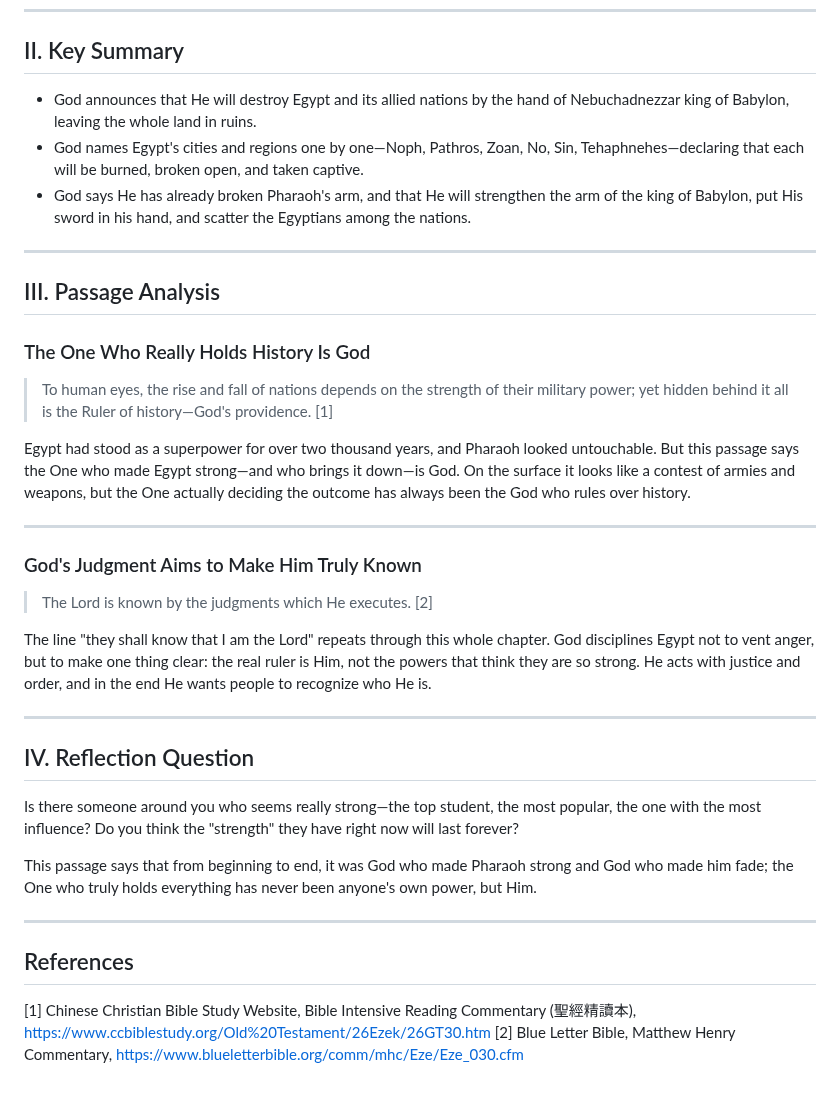
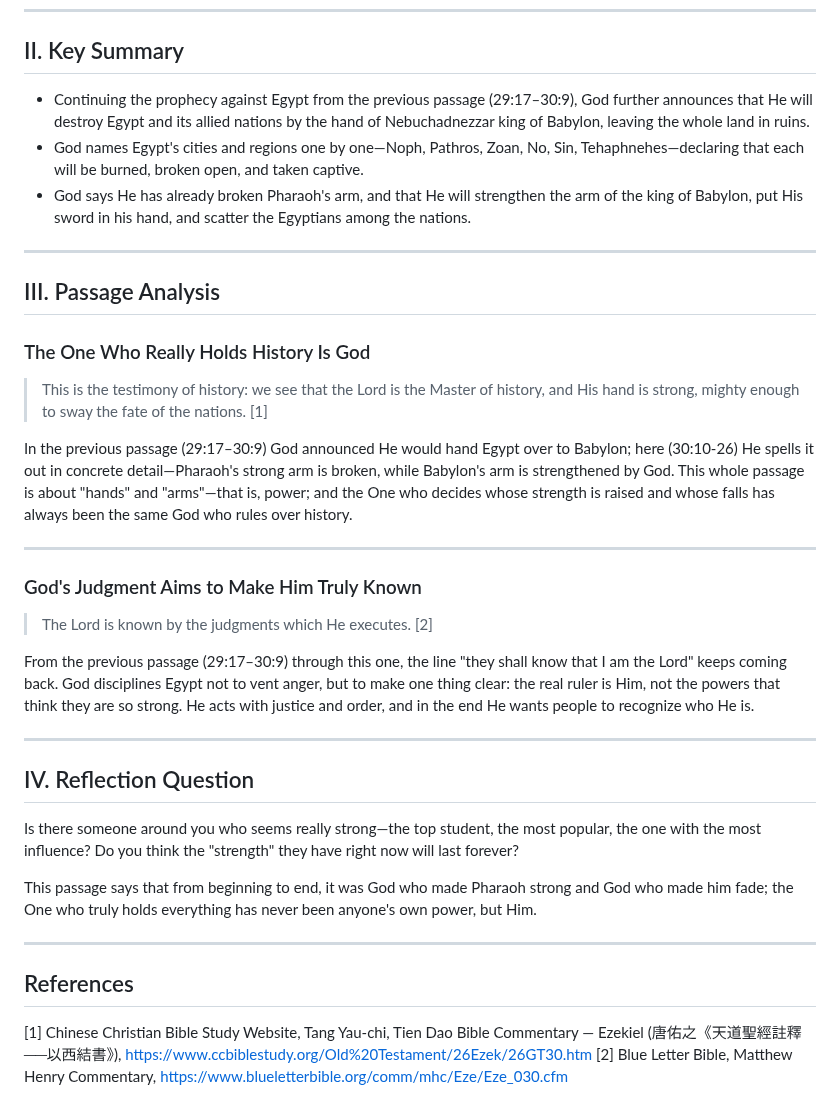
Before and after one commit to b11031371/my_bible_notes, a Markdown page: 2026-07-25/note_en.md, the part around the change. GitHub-like rendering.

```diff
--- a/2026-07-25/note_en.md
+++ b/2026-07-25/note_en.md
@@ -45,7 +45,7 @@
 
 ## II. Key Summary
 
-- God announces that He will destroy Egypt and its allied nations by the hand of Nebuchadnezzar king of Babylon, leaving the whole land in ruins.
+- Continuing the prophecy against Egypt from the previous passage (29:17–30:9), God further announces that He will destroy Egypt and its allied nations by the hand of Nebuchadnezzar king of Babylon, leaving the whole land in ruins.
 - God names Egypt's cities and regions one by one—Noph, Pathros, Zoan, No, Sin, Tehaphnehes—declaring that each will be burned, broken open, and taken captive.
 - God says He has already broken Pharaoh's arm, and that He will strengthen the arm of the king of Babylon, put His sword in his hand, and scatter the Egyptians among the nations.
 
@@ -55,9 +55,9 @@
 
 ### The One Who Really Holds History Is God
 
-> To human eyes, the rise and fall of nations depends on the strength of their military power; yet hidden behind it all is the Ruler of history—God's providence. [1]
+> This is the testimony of history: we see that the Lord is the Master of history, and His hand is strong, mighty enough to sway the fate of the nations. [1]
 
-Egypt had stood as a superpower for over two thousand years, and Pharaoh looked untouchable. But this passage says the One who made Egypt strong—and who brings it down—is God. On the surface it looks like a contest of armies and weapons, but the One actually deciding the outcome has always been the God who rules over history.
+In the previous passage (29:17–30:9) God announced He would hand Egypt over to Babylon; here (30:10-26) He spells it out in concrete detail—Pharaoh's strong arm is broken, while Babylon's arm is strengthened by God. This whole passage is about "hands" and "arms"—that is, power; and the One who decides whose strength is raised and whose falls has always been the same God who rules over history.
 
 ---
 
@@ -65,7 +65,7 @@ Egypt had stood as a superpower for over two thousand years, and Pharaoh looked
 
 > The Lord is known by the judgments which He executes. [2]
 
-The line "they shall know that I am the Lord" repeats through this whole chapter. God disciplines Egypt not to vent anger, but to make one thing clear: the real ruler is Him, not the powers that think they are so strong. He acts with justice and order, and in the end He wants people to recognize who He is.
+From the previous passage (29:17–30:9) through this one, the line "they shall know that I am the Lord" keeps coming back. God disciplines Egypt not to vent anger, but to make one thing clear: the real ruler is Him, not the powers that think they are so strong. He acts with justice and order, and in the end He wants people to recognize who He is.
 
 ---
 
@@ -79,5 +79,5 @@ This passage says that from beginning to end, it was God who made Pharaoh strong
 
 ## References
 
-[1] Chinese Christian Bible Study Website, Bible Intensive Reading Commentary (聖經精讀本), https://www.ccbiblestudy.org/Old%20Testament/26Ezek/26GT30.htm
+[1] Chinese Christian Bible Study Website, Tang Yau-chi, Tien Dao Bible Commentary — Ezekiel (唐佑之《天道聖經註釋──以西結書》), https://www.ccbiblestudy.org/Old%20Testament/26Ezek/26GT30.htm
 [2] Blue Letter Bible, Matthew Henry Commentary, https://www.blueletterbible.org/comm/mhc/Eze/Eze_030.cfm
```
